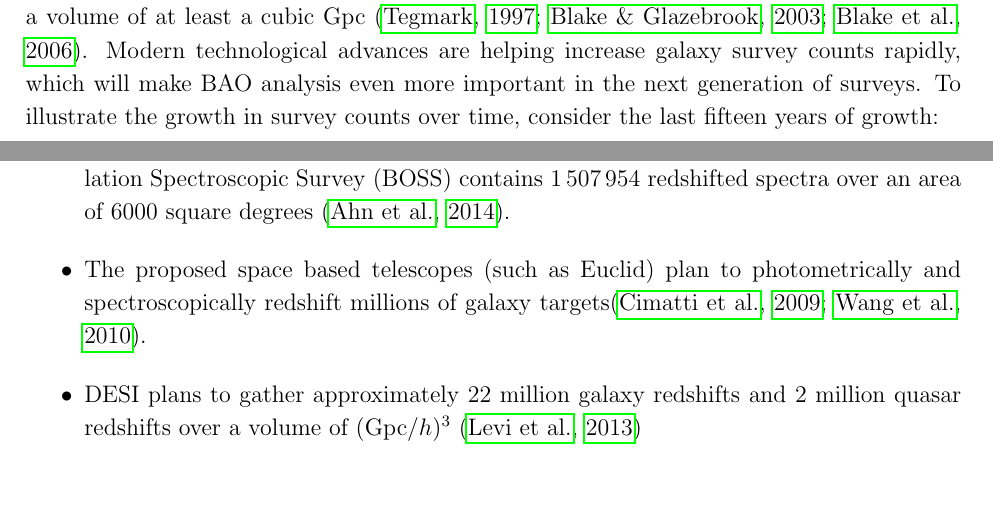
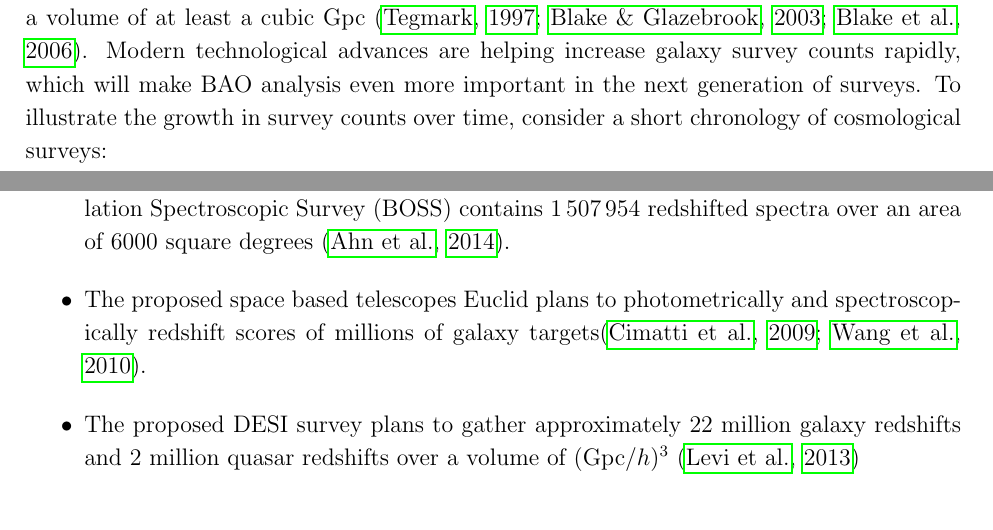
Before and after one commit to Samreay/PHYS6487, a LaTeX thesis (Samuel Hinton - BAO.tex): two parts of pages 15 and 17 of 79, joined at a grey line, cut so that both start at the same text, the shorter picture padded with empty space. Compiled offline with pdfLaTeX.

Commit message:
Starting to pull in feedback.

```diff
--- a/Samuel Hinton - BAO.tex
+++ b/Samuel Hinton - BAO.tex
@@ -326,14 +326,14 @@ A(z) \equiv D_V(z) \frac{\sqrt{\Omega_m H_0^2}}{cz}.
 
 
 
-Decomposing the BAO signal into the line of sight and tangential components has only recently become possible as doing so requires a greater amount of data than many prior surveys have gathered (for example, \citet{OkumuraMatsubara2008} concluded DR3 of Sloan Digital Sky Survey was not sufficient for robust detection of the BAO peak). For robust detection survey criteria should have the number of targets on the order of $10^5$ or more, and span a volume of at least a cubic Gpc \citep{Tegmark1997,BlakeGlazebrook2003,BlakeParkinson2006}. Modern technological advances are helping increase galaxy survey counts rapidly, which will make BAO analysis even more important in the next generation of surveys. To illustrate the growth in survey counts over time, consider the last fifteen years of growth:
+Decomposing the BAO signal into the line of sight and tangential components has only recently become possible as doing so requires a greater amount of data than many prior surveys have gathered (for example, \citet{OkumuraMatsubara2008} concluded DR3 of Sloan Digital Sky Survey was not sufficient for robust detection of the BAO peak). For robust detection survey criteria should have the number of targets on the order of $10^5$ or more, and span a volume of at least a cubic Gpc \citep{Tegmark1997,BlakeGlazebrook2003,BlakeParkinson2006}. Modern technological advances are helping increase galaxy survey counts rapidly, which will make BAO analysis even more important in the next generation of surveys. To illustrate the growth in survey counts over time, consider a short chronology of cosmological surveys:
 \begin{itemize}
 \item The Point Source Catalog Redshift Survey surveyed $\sim 15\,000$ galaxies using the Infrared Astronomical Satellite \citep{SaundersSutherland2000}.
 \item The 2dF Galaxy Redshift Survey got determined redshifts of $221\,414$ galaxies \citep{CollessPeterson2003} over an area of 1500 square degrees.
 \item The WiggleZ final data release has redshifts for $225\,415$ galaxies with a total volume of 1 Gpc$^3$ in redshift range $z < 1$ \citep{Drinkwater2010, Parkinson2012}.
 \item The tenth data release of the Sloan Digital Sky Survey III (SDSS-III) Baryon Oscillation Spectroscopic Survey (BOSS) contains $1\,507\,954$ redshifted spectra over an area of 6000 square degrees \citep{AhnAlexandroff2014}.
-\item The proposed space based telescopes (such as Euclid) plan to photometrically and spectroscopically redshift millions of galaxy targets\citep{CimattiRobberto2009,WangPercival2010}.
-\item DESI plans to gather approximately 22 million galaxy redshifts and 2 million quasar redshifts over a volume of (Gpc/$h$)$^3$ \citep{LeviBebek2013}
+\item The proposed space based telescopes Euclid plans to photometrically and spectroscopically redshift scores of millions of galaxy targets\citep{CimattiRobberto2009,WangPercival2010}.
+\item The proposed DESI survey plans to gather approximately 22 million galaxy redshifts and 2 million quasar redshifts over a volume of (Gpc/$h$)$^3$ \citep{LeviBebek2013}
 \end{itemize}
 
 
```
Also changed, not shown: feedback/Samuel Hinton - BAO - 27Aug2015_comments (1).pdf (added), feedback/SamuelHinton_20150824.pdf (added), Samuel Hinton - BAO.tex (2 more changed lines), 2 other files.
